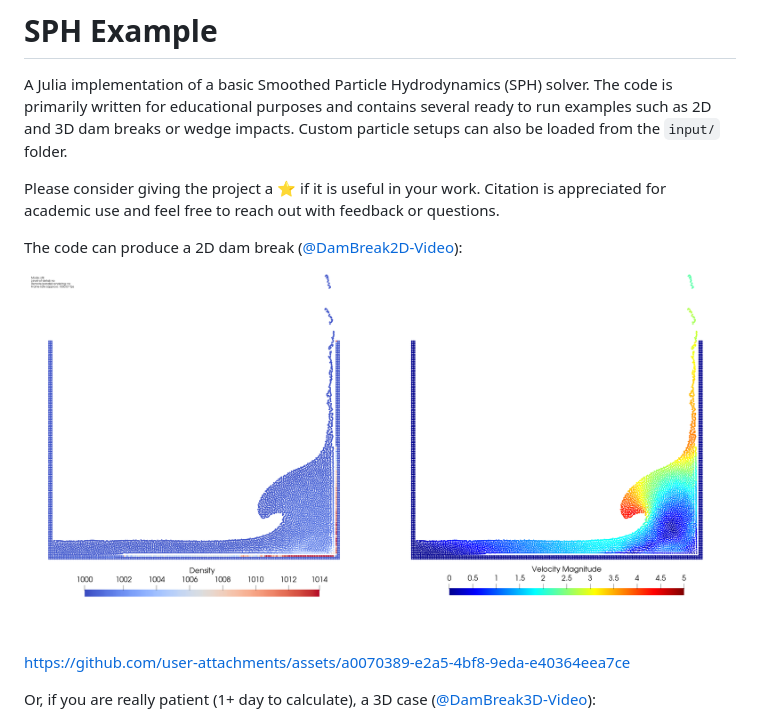
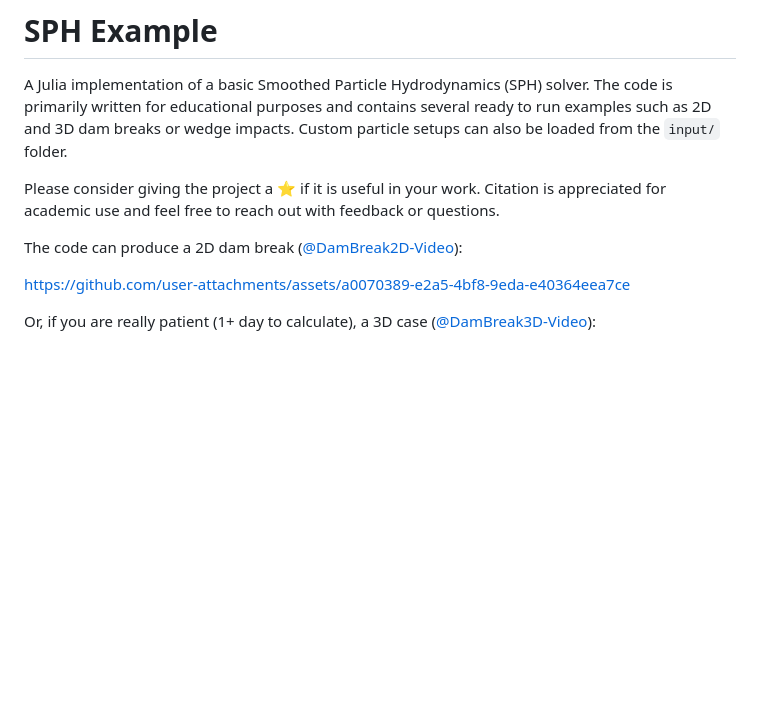
Before and after one commit to AhmedSalih3d/SPHExample, a Markdown page: README.md, the part around the change printed below. Drawn GitHub-style; blank space fills up the shorter version.

```diff
--- a/README.md
+++ b/README.md
@@ -6,8 +6,6 @@ Please consider giving the project a :star: if it is useful in your work. Citati
 
 The code can produce a 2D dam break ([@DamBreak2D-Video](https://www.youtube.com/watch?v=7kDVjZkc_TI)):
 
-![2D dam break](./images/2d_dambreak.png)
-
 https://github.com/user-attachments/assets/a0070389-e2a5-4bf8-9eda-e40364eea7ce
 
 Or, if you are really patient (1+ day to calculate), a 3D case ([@DamBreak3D-Video](https://www.youtube.com/watch?v=_2e6LopvIe8)):
```
Also changed, not shown: other parts of README.md (+0 -2 lines).
